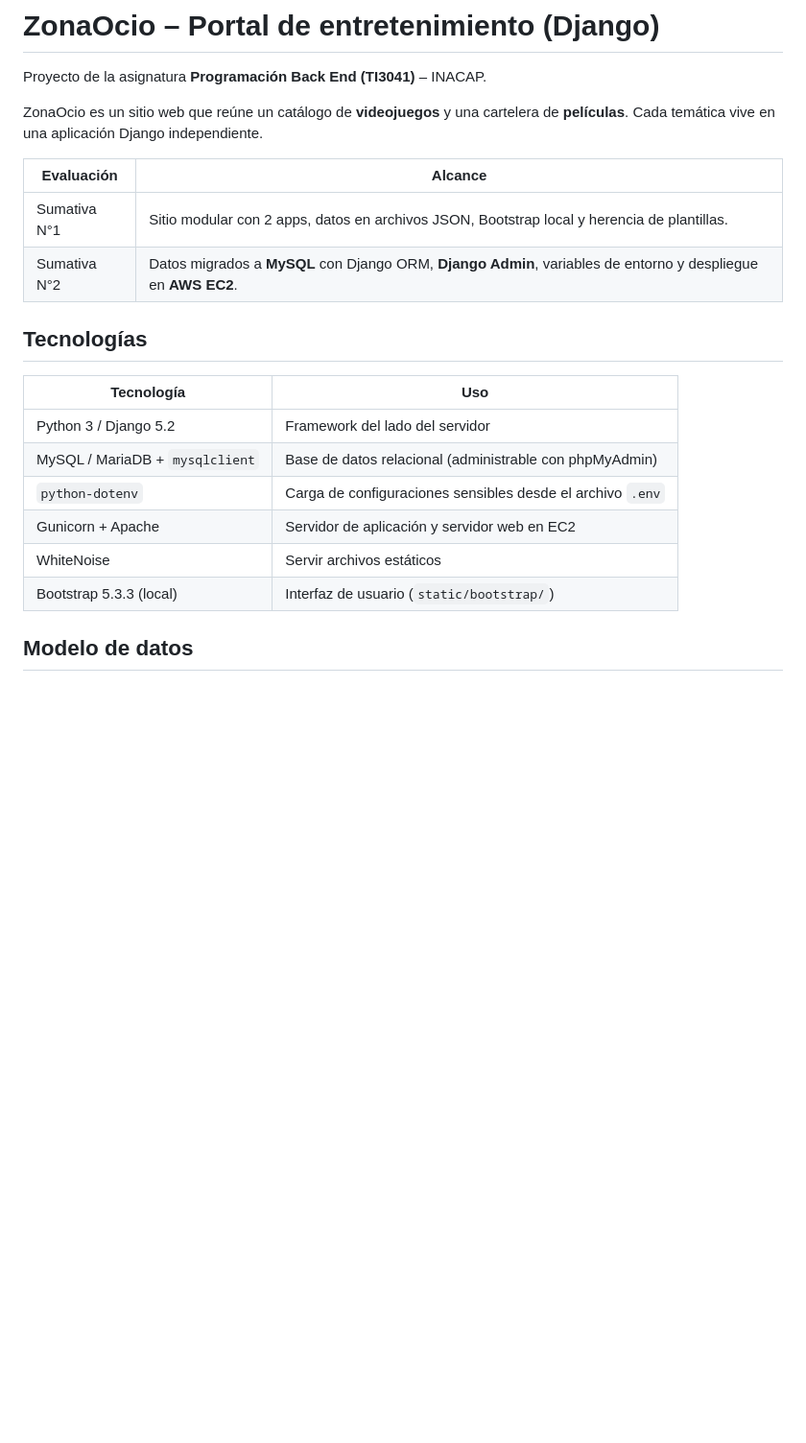
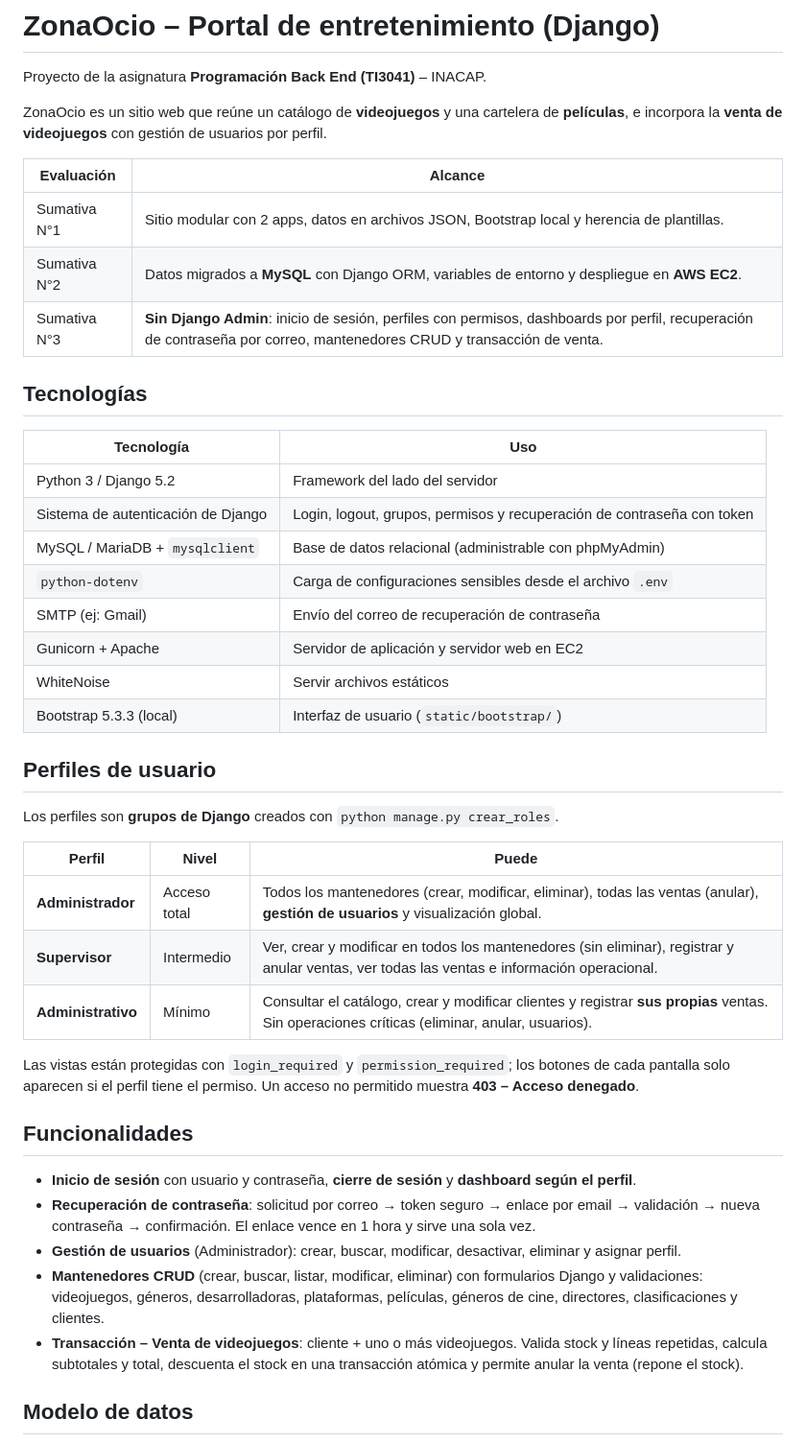
Before and after one commit to SirGabrielValdes/Trabajo-Backend2026, a Markdown page: README.md, the part around one of its changes. Shown at 96% size. GitHub-like rendering; blank space fills up the shorter version.

```diff
--- a/README.md
+++ b/README.md
@@ -2,24 +2,53 @@
 
 Proyecto de la asignatura **Programación Back End (TI3041)** – INACAP.
 
-ZonaOcio es un sitio web que reúne un catálogo de **videojuegos** y una cartelera de **películas**.
-Cada temática vive en una aplicación Django independiente.
+ZonaOcio es un sitio web que reúne un catálogo de **videojuegos** y una cartelera de **películas**,
+e incorpora la **venta de videojuegos** con gestión de usuarios por perfil.
 
 | Evaluación | Alcance |
 |---|---|
 | Sumativa N°1 | Sitio modular con 2 apps, datos en archivos JSON, Bootstrap local y herencia de plantillas. |
-| Sumativa N°2 | Datos migrados a **MySQL** con Django ORM, **Django Admin**, variables de entorno y despliegue en **AWS EC2**. |
+| Sumativa N°2 | Datos migrados a **MySQL** con Django ORM, variables de entorno y despliegue en **AWS EC2**. |
+| Sumativa N°3 | **Sin Django Admin**: inicio de sesión, perfiles con permisos, dashboards por perfil, recuperación de contraseña por correo, mantenedores CRUD y transacción de venta. |
 
 ## Tecnologías
 
 | Tecnología | Uso |
 |---|---|
 | Python 3 / Django 5.2 | Framework del lado del servidor |
+| Sistema de autenticación de Django | Login, logout, grupos, permisos y recuperación de contraseña con token |
 | MySQL / MariaDB + `mysqlclient` | Base de datos relacional (administrable con phpMyAdmin) |
 | `python-dotenv` | Carga de configuraciones sensibles desde el archivo `.env` |
+| SMTP (ej: Gmail) | Envío del correo de recuperación de contraseña |
 | Gunicorn + Apache | Servidor de aplicación y servidor web en EC2 |
 | WhiteNoise | Servir archivos estáticos |
 | Bootstrap 5.3.3 (local) | Interfaz de usuario (`static/bootstrap/`) |
+
+## Perfiles de usuario
+
+Los perfiles son **grupos de Django** creados con `python manage.py crear_roles`.
+
+| Perfil | Nivel | Puede |
+|---|---|---|
+| **Administrador** | Acceso total | Todos los mantenedores (crear, modificar, eliminar), todas las ventas (anular), **gestión de usuarios** y visualización global. |
+| **Supervisor** | Intermedio | Ver, crear y modificar en todos los mantenedores (sin eliminar), registrar y anular ventas, ver todas las ventas e información operacional. |
+| **Administrativo** | Mínimo | Consultar el catálogo, crear y modificar clientes y registrar **sus propias** ventas. Sin operaciones críticas (eliminar, anular, usuarios). |
+
+Las vistas están protegidas con `login_required` y `permission_required`; los botones de cada
+pantalla solo aparecen si el perfil tiene el permiso. Un acceso no permitido muestra **403 – Acceso denegado**.
+
+## Funcionalidades
+
+- **Inicio de sesión** con usuario y contraseña, **cierre de sesión** y **dashboard según el perfil**.
+- **Recuperación de contraseña**: solicitud por correo → token seguro → enlace por email → validación →
+  nueva contraseña → confirmación. El enlace vence en 1 hora y sirve una sola vez.
+- **Gestión de usuarios** (Administrador): crear, buscar, modificar, desactivar, eliminar y asignar perfil.
+- **Mantenedores CRUD** (crear, buscar, listar, modificar, eliminar) con formularios Django y validaciones:
+  videojuegos, géneros, desarrolladoras, plataformas, películas, géneros de cine, directores,
+  clasificaciones y clientes.
+- **Transacción – Venta de videojuegos**: cliente + uno o más videojuegos. Valida stock y líneas repetidas,
+  calcula subtotales y total, descuenta el stock en una transacción atómica y permite anular la venta
+  (repone el stock).
 
 ## Modelo de datos
 
```
Also changed, not shown: other parts of README.md (+46 -30 lines), docs/GUIA_DESPLIEGUE_EC2.md (+66 -25 lines).
